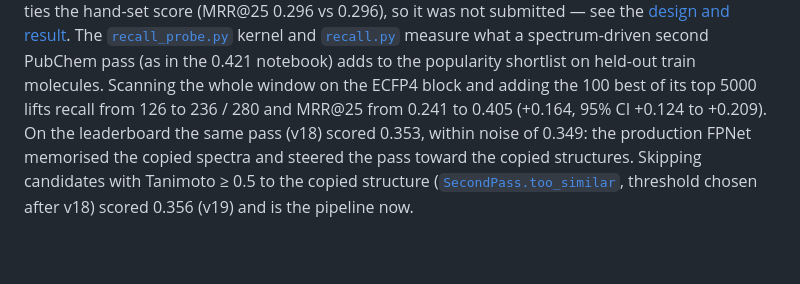
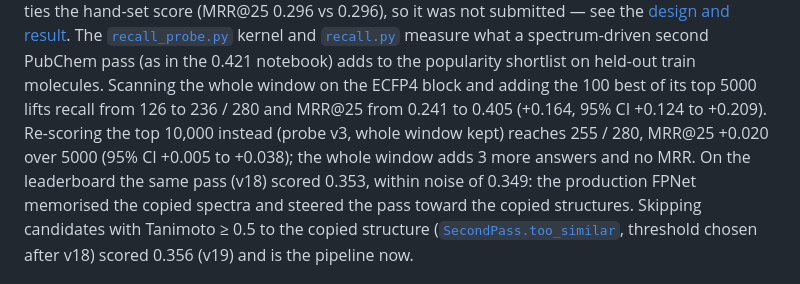
Before and after one commit to charleneleong-ai/ai4science, a Markdown page: casmi/README.md, the part around the change. Drawn GitHub-style; blank space fills up the shorter version.

Commit message:
docs(casmi): record the whole-window recall probe (N1 10,000: 255 / 280)

```diff
--- a/casmi/README.md
+++ b/casmi/README.md
@@ -51,7 +51,8 @@ The [`recall_probe.py`](notebooks/recall/recall_probe.py) kernel and [`recall.py
 measure what a spectrum-driven second PubChem pass (as in the 0.421 notebook) adds to the popularity
 shortlist on held-out train molecules. Scanning the whole window on the ECFP4 block and adding the 100
 best of its top 5000 lifts recall from 126 to 236 / 280 and MRR@25 from 0.241 to 0.405 (+0.164, 95% CI
-+0.124 to +0.209). On the leaderboard the same pass (v18) scored 0.353, within noise of 0.349: the production FPNet
++0.124 to +0.209). Re-scoring the top 10,000 instead (probe v3, whole window kept) reaches 255 / 280, MRR@25
++0.020 over 5000 (95% CI +0.005 to +0.038); the whole window adds 3 more answers and no MRR. On the leaderboard the same pass (v18) scored 0.353, within noise of 0.349: the production FPNet
 memorised the copied spectra and steered the pass toward the copied structures. Skipping candidates
 with Tanimoto ≥ 0.5 to the copied structure ([`SecondPass.too_similar`](notebooks/kaggle_submission.py),
 threshold chosen after v18) scored 0.356 (v19) and is the pipeline now.
```
Also changed, not shown: 1 other file.
